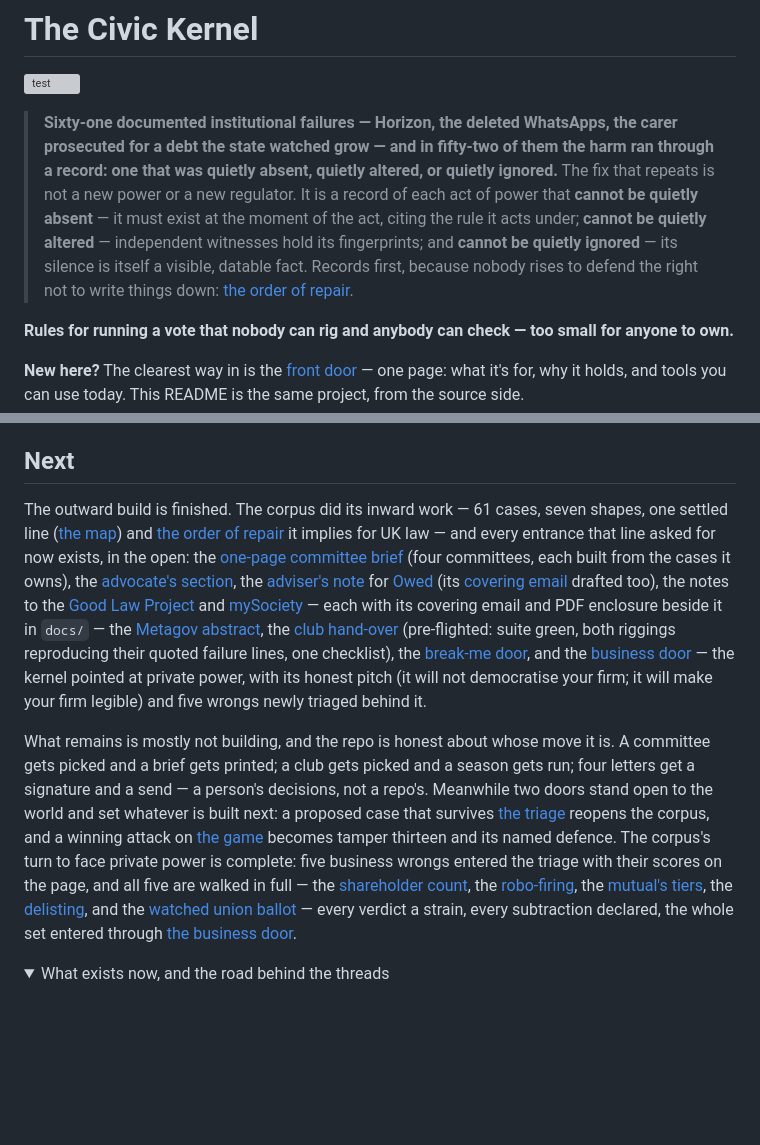
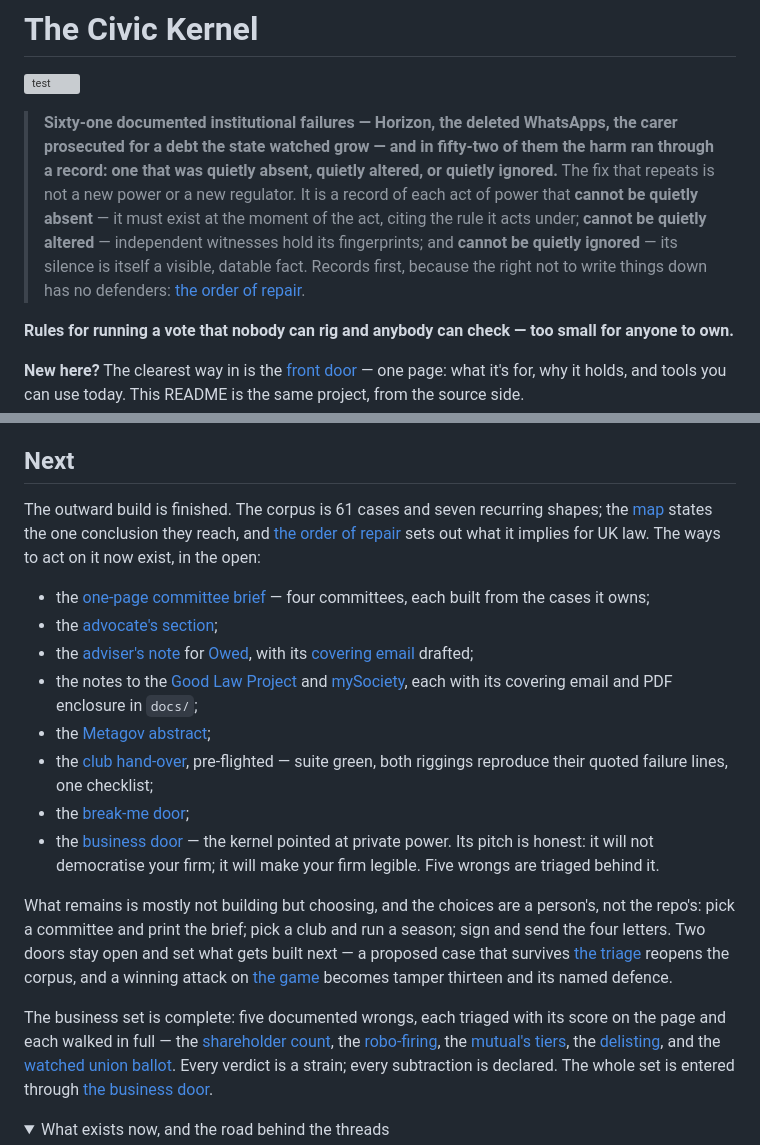
Before and after one commit to GlassOnTin/civic-kernel, a Markdown page: README.md, 2 parts joined by grey strips. Drawn GitHub-style; folded sections open; blank space fills up the shorter version; grey boxes are pictures that could not be loaded.

Commit message:
Plain-register pass on the README front matter: hero tail and the Next block.
The front door and the essay stay in their own voices; the README's wayfinding
prose drops the drift into liturgy. The hero's closing aphorism loses its
personification (the right not to keep records now simply has no defenders,
rather than no one rising to its defence). The Next block loses more: the corpus
no longer does inward work or takes turns, no entrance asks to exist, and the
eight things that now exist become a list instead of a dash-chained sentence
carrying them on cadence. The passive tricolon becomes active instruction. Every
link, count and business scenario is unchanged; only the register moves.

```diff
--- a/README.md
+++ b/README.md
@@ -9,8 +9,8 @@
 > of each act of power that **cannot be quietly absent** — it must exist at the moment
 > of the act, citing the rule it acts under; **cannot be quietly altered** — independent
 > witnesses hold its fingerprints; and **cannot be quietly ignored** — its silence is
-> itself a visible, datable fact. Records first, because nobody rises to defend the
-> right not to write things down:
+> itself a visible, datable fact. Records first, because the right not to write things
+> down has no defenders:
 > [the order of repair](https://glassontin.github.io/civic-kernel/roadmap.html).
 
 **Rules for running a vote that nobody can rig and anybody can check — too small for
@@ -115,42 +115,43 @@ first real communities teach will revise it again.
 
 ## Next
 
-The outward build is finished. The corpus did its inward work — 61 cases, seven shapes,
-one settled line ([the map](https://glassontin.github.io/civic-kernel/map.html)) and
-[the order of repair](https://glassontin.github.io/civic-kernel/roadmap.html) it implies
-for UK law — and every entrance that line asked for now exists, in the open: the
-[one-page committee brief](https://glassontin.github.io/civic-kernel/committee-brief.html)
-(four committees, each built from the cases it owns), the
-[advocate's section](https://glassontin.github.io/civic-kernel/findings.html#advocates),
-the [adviser's note](https://glassontin.github.io/civic-kernel/adviser-note.html) for
-[Owed](https://glassontin.github.io/civic-kernel/owed.html) (its
-[covering email](docs/carers-uk-email.md) drafted too), the notes to the
-[Good Law Project](docs/glp-note.md) and [mySociety](docs/mysociety-note.md) — each
-with its covering email and PDF enclosure beside it in `docs/` — the
-[Metagov abstract](docs/metagov-abstract.md), the
-[club hand-over](docs/clubhouse-demo.md) (pre-flighted: suite green, both riggings
-reproducing their quoted failure lines, one checklist), the
-[break-me door](https://glassontin.github.io/civic-kernel/break.html), and the
-[business door](https://glassontin.github.io/civic-kernel/business.html) — the kernel
-pointed at private power, with its honest pitch (it will not democratise your firm; it
-will make your firm legible) and five wrongs newly triaged behind it.
+The outward build is finished. The corpus is 61 cases and seven recurring shapes; the
+[map](https://glassontin.github.io/civic-kernel/map.html) states the one conclusion they
+reach, and [the order of repair](https://glassontin.github.io/civic-kernel/roadmap.html)
+sets out what it implies for UK law. The ways to act on it now exist, in the open:
 
-What remains is mostly not building, and the repo is honest about whose move it is. A
-committee gets picked and a brief gets printed; a club gets picked and a season gets
-run; four letters get a signature and a send — a person's decisions, not a repo's.
-Meanwhile two doors stand open to the world and set whatever is built next: a proposed
-case that survives [the triage](docs/triage.md) reopens the corpus, and a winning
-attack on [the game](https://glassontin.github.io/civic-kernel/break.html) becomes
-tamper thirteen and its named defence. The corpus's turn to face private power is
-complete: five business wrongs entered the triage with their scores on the page, and
-all five are walked in full — the [shareholder
-count](https://glassontin.github.io/civic-kernel/scenarios.html#shareholder-vote-plumbing),
+- the [one-page committee brief](https://glassontin.github.io/civic-kernel/committee-brief.html)
+  — four committees, each built from the cases it owns;
+- the [advocate's section](https://glassontin.github.io/civic-kernel/findings.html#advocates);
+- the [adviser's note](https://glassontin.github.io/civic-kernel/adviser-note.html) for
+  [Owed](https://glassontin.github.io/civic-kernel/owed.html), with its
+  [covering email](docs/carers-uk-email.md) drafted;
+- the notes to the [Good Law Project](docs/glp-note.md) and
+  [mySociety](docs/mysociety-note.md), each with its covering email and PDF enclosure in
+  `docs/`;
+- the [Metagov abstract](docs/metagov-abstract.md);
+- the [club hand-over](docs/clubhouse-demo.md), pre-flighted — suite green, both riggings
+  reproduce their quoted failure lines, one checklist;
+- the [break-me door](https://glassontin.github.io/civic-kernel/break.html);
+- the [business door](https://glassontin.github.io/civic-kernel/business.html) — the
+  kernel pointed at private power. Its pitch is honest: it will not democratise your firm;
+  it will make your firm legible. Five wrongs are triaged behind it.
+
+What remains is mostly not building but choosing, and the choices are a person's, not the
+repo's: pick a committee and print the brief; pick a club and run a season; sign and send
+the four letters. Two doors stay open and set what gets built next — a proposed case that
+survives [the triage](docs/triage.md) reopens the corpus, and a winning attack on
+[the game](https://glassontin.github.io/civic-kernel/break.html) becomes tamper thirteen
+and its named defence.
+
+The business set is complete: five documented wrongs, each triaged with its score on the
+page and each walked in full — the
+[shareholder count](https://glassontin.github.io/civic-kernel/scenarios.html#shareholder-vote-plumbing),
 the [robo-firing](https://glassontin.github.io/civic-kernel/scenarios.html#gig-deactivation-no-reasons),
 the [mutual's tiers](https://glassontin.github.io/civic-kernel/scenarios.html#coop-governance-opaque),
 the [delisting](https://glassontin.github.io/civic-kernel/scenarios.html#marketplace-delisting-no-rule),
-and the [watched union
-ballot](https://glassontin.github.io/civic-kernel/scenarios.html#union-ballot-employer-interference)
-— every verdict a strain, every subtraction declared, the whole set entered through
+and the [watched union ballot](https://glassontin.github.io/civic-kernel/scenarios.html#union-ballot-employer-interference).
+Every verdict is a strain; every subtraction is declared. The whole set is entered through
 [the business door](https://glassontin.github.io/civic-kernel/business.html).
 
 <details>
```
